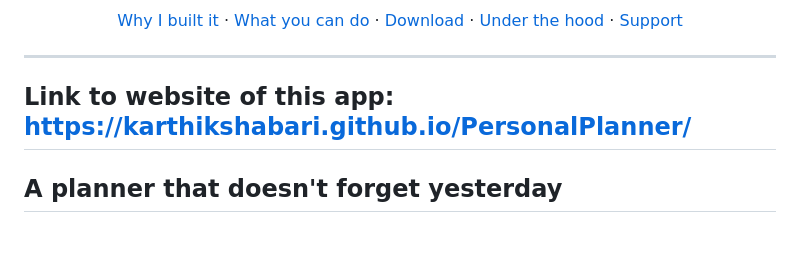
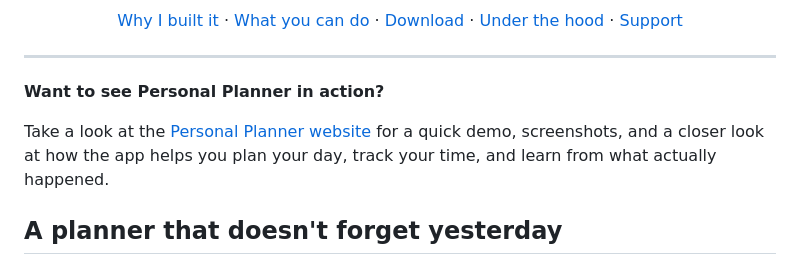
Before and after one commit to Karthikshabari/PersonalPlanner, a Markdown page: README.md, the part around the change. GitHub-like rendering; blank space fills up the shorter version.

Commit message:
Added link in readme
Added a section to promote the Personal Planner website with a demo and features description.

```diff
--- a/README.md
+++ b/README.md
@@ -35,8 +35,10 @@
 </p>
 
 ---
-## Link to website of this app: https://karthikshabari.github.io/PersonalPlanner/
 
+**Want to see Personal Planner in action?**
+
+Take a look at the [Personal Planner website](https://karthikshabari.github.io/PersonalPlanner/) for a quick demo, screenshots, and a closer look at how the app helps you plan your day, track your time, and learn from what actually happened.
 
 ## A planner that doesn't forget yesterday
 
```
